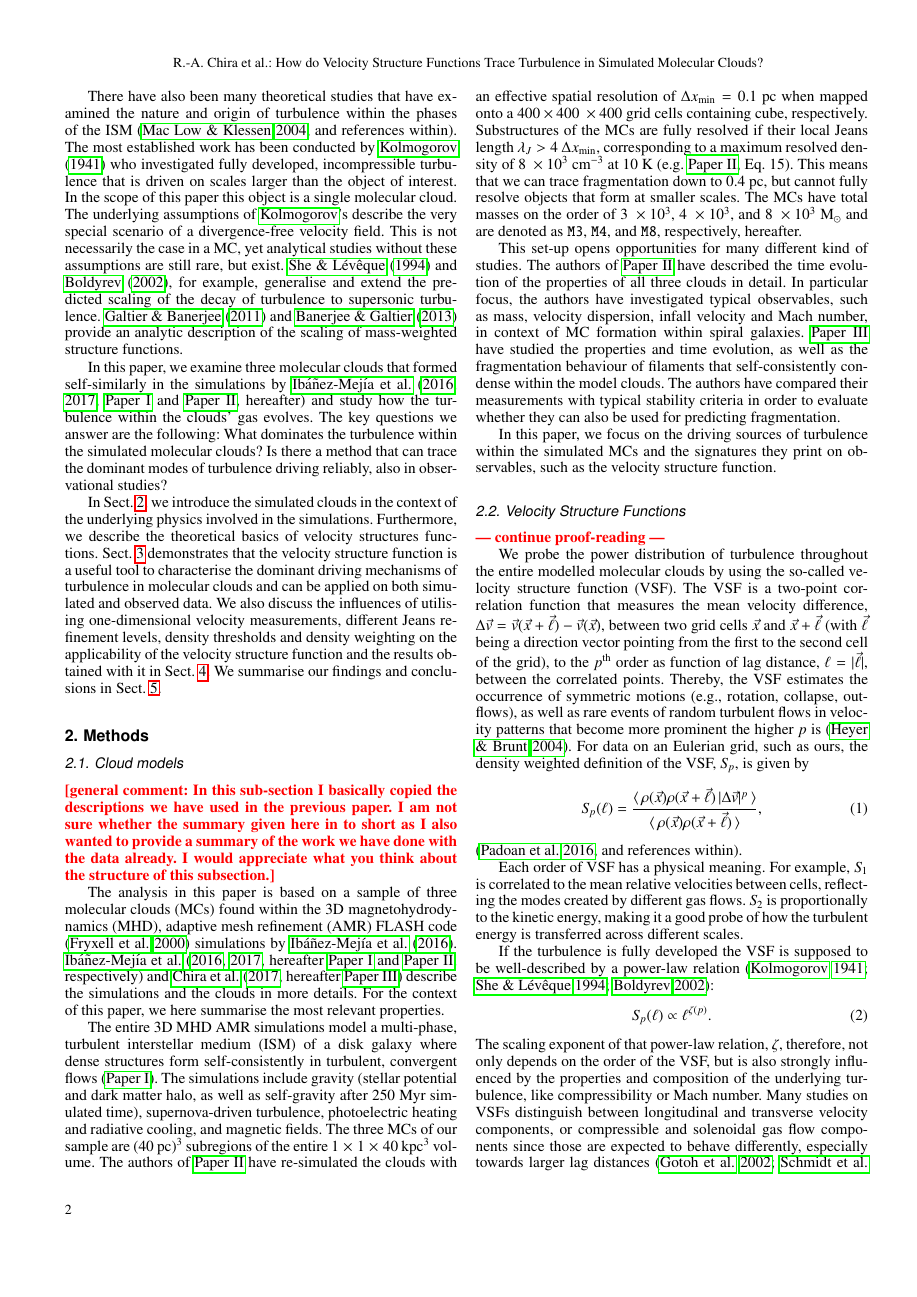
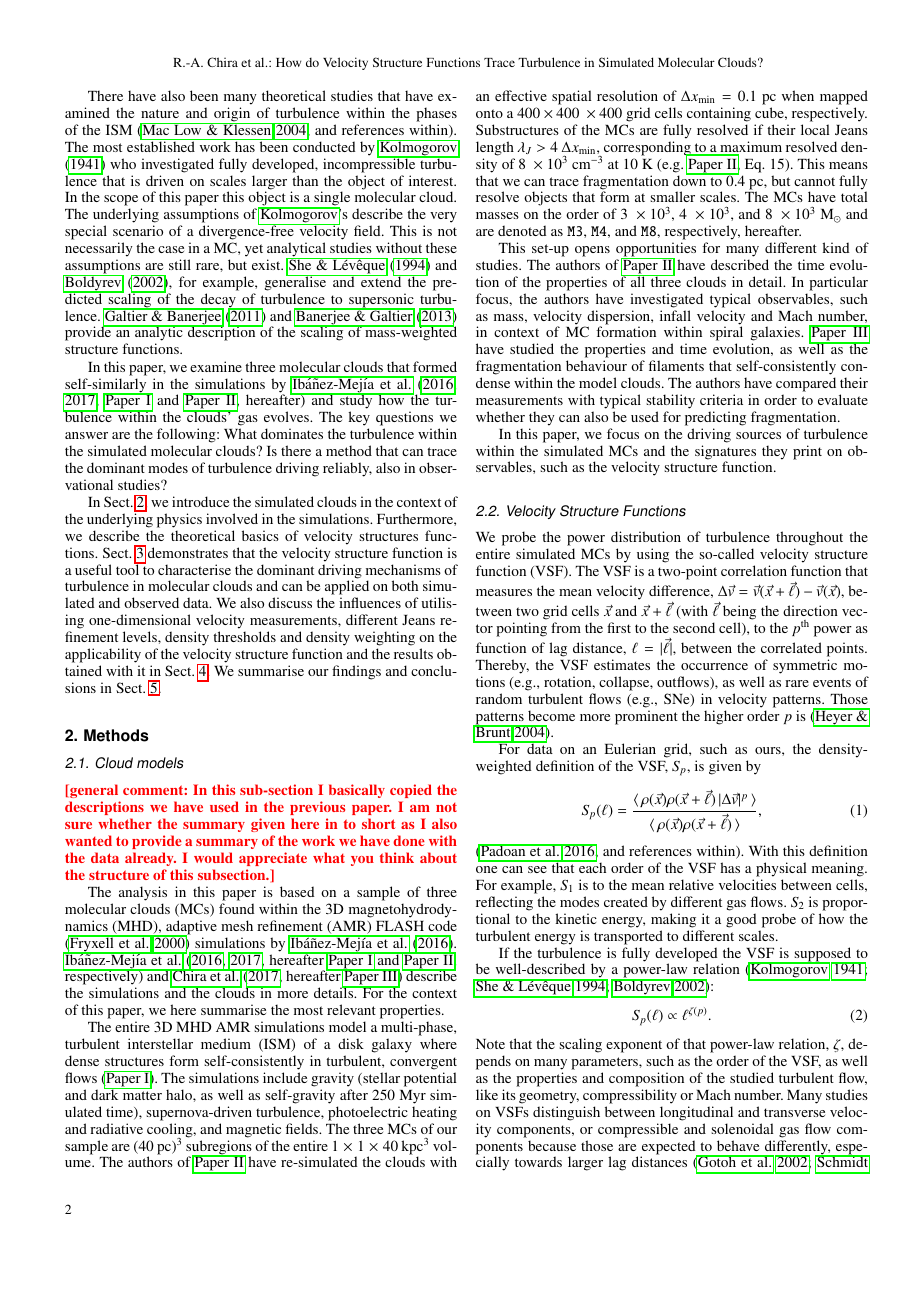
Before and after one commit to ba29534/chira2018, a LaTeX paper (chira2018.tex, which reads 02_methods.tex): page 2 of 13. Compiled offline with pdfLaTeX.

Commit message:
continued proof-reading

```diff
--- a/02_methods.tex
+++ b/02_methods.tex
@@ -28,27 +28,26 @@ In this paper, we focus on the driving sources of turbulence within the simulate
 
 \subsection{Velocity Structure Functions}\label{methods:vsf}
 
-\rc{--- continue proof-reading ---}
+We probe the power distribution of turbulence throughout the entire simulated MCs by using the so-called velocity structure function (VSF).
+The VSF is a two-point correlation function that measures the mean velocity difference, $\Delta \vec{v} = \vec{v}(\vec{x}+\vec{\ell}) - \vec{v}(\vec{x})$, between two grid cells $\vec{x}$ and $\vec{x}+\vec{\ell}$ (with $\vec{\ell}$ being the direction vector pointing from the first to the second cell), to the $p^\mathrm{th}$ power as function of lag distance, $\ell = |\vec{\ell}|$, between the correlated points.
+Thereby, the VSF estimates the occurrence of symmetric motions (e.g., rotation, collapse, outflows), as well as rare events of random turbulent flows (e.g., SNe) in velocity patterns.
+Those patterns become more prominent the higher order $p$ is \citep{Heyer2004}.
 
-We probe the power distribution of turbulence throughout the entire modelled molecular clouds by using the so-called velocity structure function (VSF).
-The VSF is a two-point correlation function that measures the mean velocity difference, $\Delta \vec{v} = \vec{v}(\vec{x}+\vec{\ell}) - \vec{v}(\vec{x})$, between two grid cells $\vec{x}$ and $\vec{x}+\vec{\ell}$ (with $\vec{\ell}$ being a direction vector pointing from the first to the second cell of the grid), to the $p^\mathrm{th}$ order as function of lag distance, $\ell = |\vec{\ell}|$, between the correlated points.
-Thereby, the VSF estimates the occurrence of symmetric motions (e.g., rotation, collapse, outflows), as well as rare events of random turbulent flows in velocity patterns that become more prominent the higher $p$ is \citep{Heyer2004}.
-For data on an Eulerian grid, such as ours, the density weighted definition of the VSF, $\mathit{S}_p$, is given by
+For data on an Eulerian grid, such as ours, the density-weighted definition of the VSF, $\mathit{S}_p$, is given by
 \begin{equation}
 	\mathit{S}_p (\ell) = \frac{\langle \, \rho(\vec{x}) \rho(\vec{x}+\vec{\ell}) \, |\Delta \vec{v}|^p  \, \rangle}{\langle  \, \rho(\vec{x}) \rho(\vec{x}+\vec{\ell}) \, \rangle} ,
     \label{equ:method:def_vsf}
 \end{equation}
 \citep[and references within]{Padoan2016a}.
-
-Each order of VSF has a physical meaning.
-For example, $\mathit{S}_1$ is correlated to the mean relative velocities between cells, reflecting the modes created by different gas flows.
-$\mathit{S}_2$ is proportionally to the kinetic energy, making it a good probe of how the turbulent energy is transferred across different scales.
+With this definition one can see that each order of the VSF has a physical meaning.
+For example, $\mathit{S}_1$ is to the mean relative velocities between cells, reflecting the modes created by different gas flows.
+$\mathit{S}_2$ is proportional to the kinetic energy, making it a good probe of how the turbulent energy is transported to different scales.
 
 If the turbulence is fully developed the VSF is supposed to be well-described by a power-law relation \citep{Kolmogorov1941,She1994,Boldyrev2002}:
 \begin{equation}
 	\mathit{S}_p (\ell) \propto \ell^{\zeta(p)} .
     \label{equ:method:propto_zeta}
 \end{equation}
-The scaling exponent of that power-law relation, $\zeta$, therefore, not only depends on the order of the VSF, but is also strongly influenced by the properties and composition of the underlying turbulence, like compressibility or Mach number.
-Many studies on VSFs  distinguish between longitudinal and transverse velocity components, or compressible and solenoidal gas flow components since those are expected to behave differently, especially towards larger lag distances \citep{Gotoh2002,Schmidt2008,Benzi2010}.
+Note that the scaling exponent of that power-law relation, $\zeta$, depends on many parameters, such as the order of the VSF, as well as the properties and composition of the studied turbulent flow, like its geometry, compressibility or Mach number.
+Many studies on VSFs distinguish between longitudinal and transverse velocity components, or compressible and solenoidal gas flow components because those are expected to behave differently, especially towards larger lag distances \citep{Gotoh2002,Schmidt2008,Benzi2010}.
 However, the differences are mostly negligible on the scales we focus on.
```
Also changed, not shown: 02_methods.tex (8 more changed lines).
